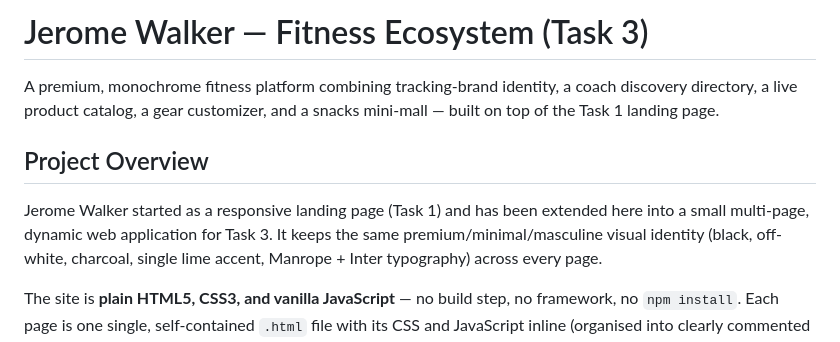
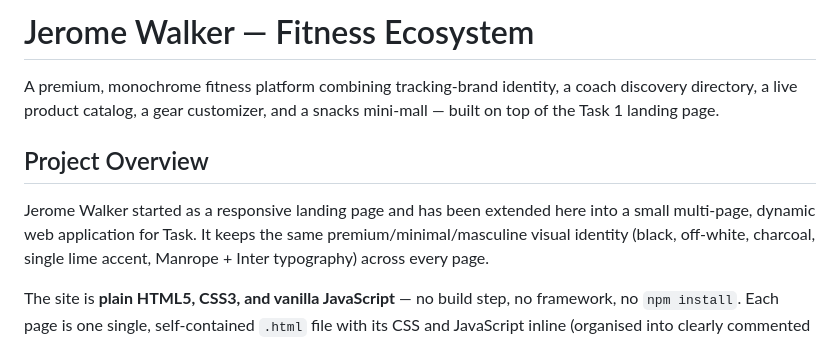
Before and after one commit to workwithmercyjerome-lang/jw-fitness, a Markdown page: Readme.md, the part around one of its changes. GitHub-like rendering.

```diff
--- a/Readme.md
+++ b/Readme.md
@@ -1,4 +1,4 @@
-# Jerome Walker — Fitness Ecosystem (Task 3)
+# Jerome Walker — Fitness Ecosystem
 
 A premium, monochrome fitness platform combining tracking-brand identity, a coach
 discovery directory, a live product catalog, a gear customizer, and a snacks
@@ -6,8 +6,8 @@ mini-mall — built on top of the Task 1 landing page.
 
 ## Project Overview
 
-Jerome Walker started as a responsive landing page (Task 1) and has been
-extended here into a small multi-page, dynamic web application for Task 3. It
+Jerome Walker started as a responsive landing page  and has been
+extended here into a small multi-page, dynamic web application for Task. It
 keeps the same premium/minimal/masculine visual identity (black, off-white,
 charcoal, single lime accent, Manrope + Inter typography) across every page.
 
```
Also changed, not shown: other parts of Readme.md (+2 -2 lines).
